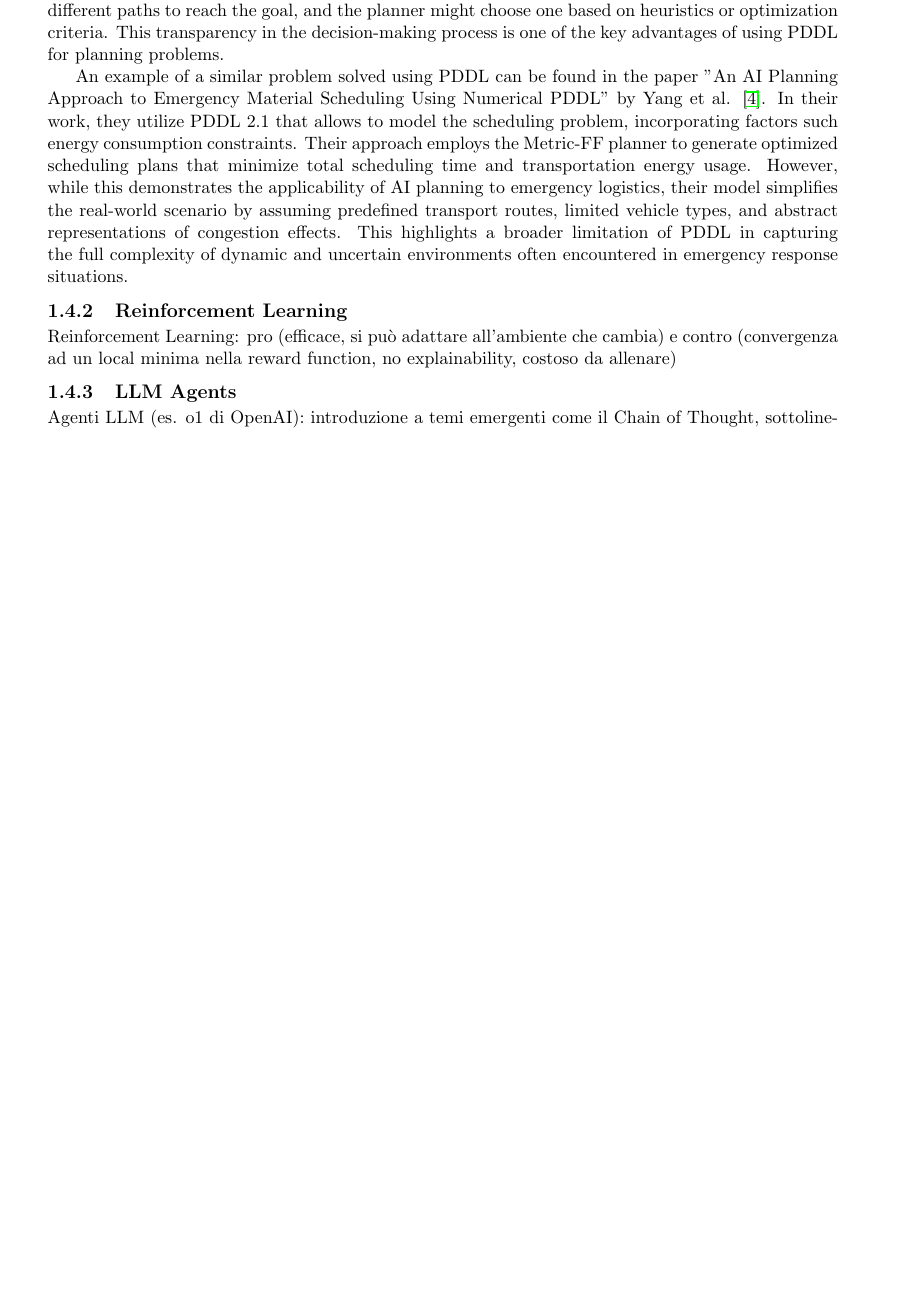
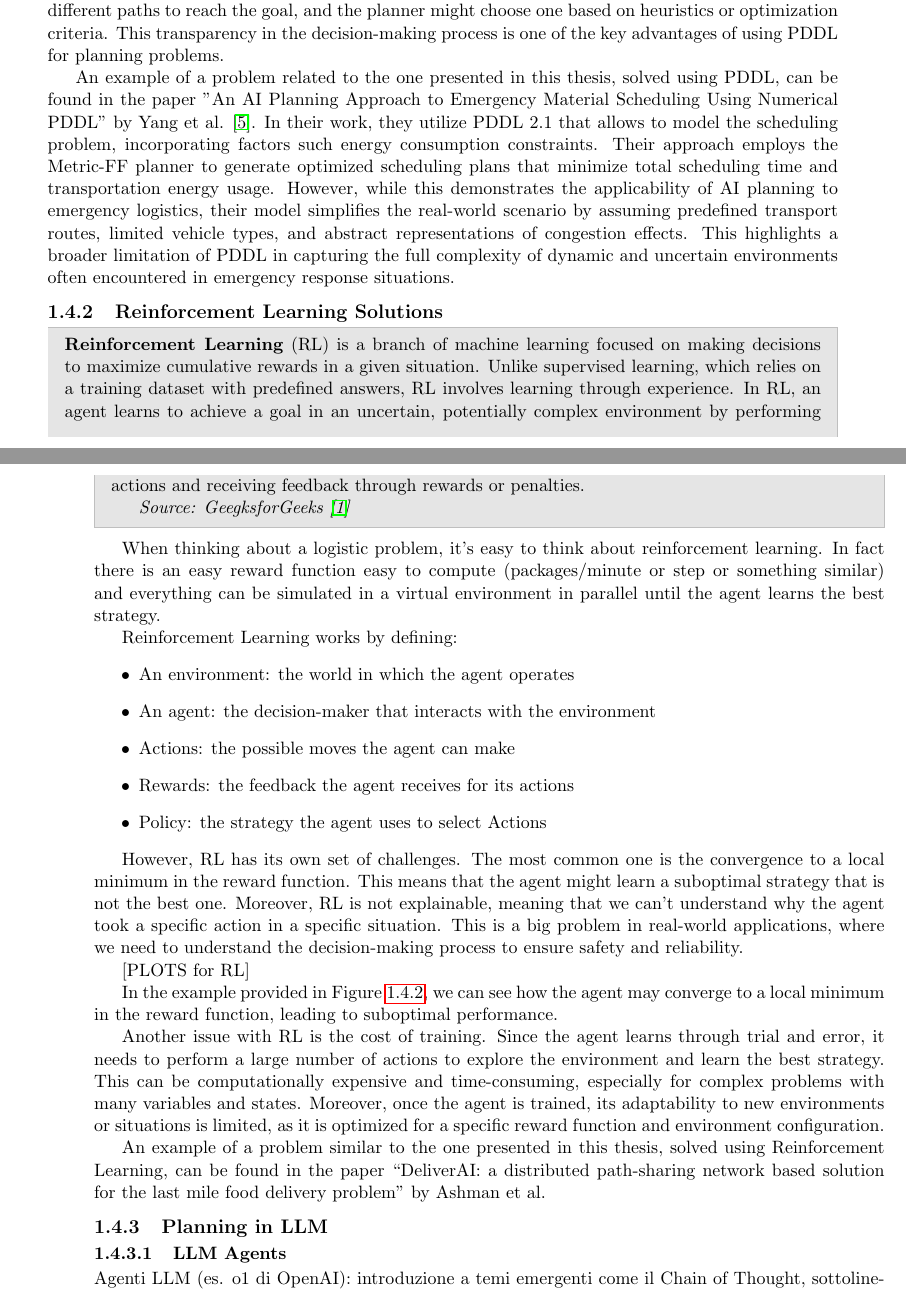
Before and after one commit to davidemodolo/master_thesis, a LaTeX thesis (main.tex, which reads chapters/background.tex): part of page 10 of 18 before the commit and two parts of pages 10 and 11 of 18 after it, the two joined at a grey line, cut so that both start at the same text, the shorter picture padded with empty space. Compiled offline with pdfLaTeX.

Commit message:
alpha RL, to be extended with example and paper analysis

```diff
--- a/chapters/background.tex
+++ b/chapters/background.tex
@@ -450,25 +450,77 @@ paths to reach the goal, and the planner might choose one based on heuristics or
 optimization criteria. This transparency in the decision-making process is one of
 the key advantages of using PDDL for planning problems.
 
-An example of a similar problem solved using PDDL can be found in the paper "An
-AI Planning Approach to Emergency Material Scheduling Using Numerical PDDL" by Yang
-et al. \cite{Yang2022}. In their work, they utilize PDDL 2.1 that allows to
-model the scheduling problem, incorporating factors such energy consumption constraints.
-Their approach employs the Metric-FF planner to generate optimized scheduling
-plans that minimize total scheduling time and transportation energy usage. However,
-while this demonstrates the applicability of AI planning to emergency logistics,
-their model simplifies the real-world scenario by assuming predefined transport routes,
-limited vehicle types, and abstract representations of congestion effects. This
-highlights a broader limitation of PDDL in capturing the full complexity of
-dynamic and uncertain environments often encountered in emergency response
-situations.
+An example of a problem related to the one presented in this thesis, solved
+using PDDL, can be found in the paper "An AI Planning Approach to Emergency
+Material Scheduling Using Numerical PDDL" by Yang et al. \cite{Yang2022}. In their
+work, they utilize PDDL 2.1 that allows to model the scheduling problem, incorporating
+factors such energy consumption constraints. Their approach employs the Metric-FF
+planner to generate optimized scheduling plans that minimize total scheduling
+time and transportation energy usage. However, while this demonstrates the
+applicability of AI planning to emergency logistics, their model simplifies the real-world
+scenario by assuming predefined transport routes, limited vehicle types, and abstract
+representations of congestion effects. This highlights a broader limitation of
+PDDL in capturing the full complexity of dynamic and uncertain environments
+often encountered in emergency response situations.
 
-\subsection{Reinforcement Learning}
-Reinforcement Learning: pro (efficace, si può adattare all'ambiente che cambia)
-e contro (convergenza ad un local minima nella reward function, no
-explainability, costoso da allenare)
+\subsection{Reinforcement Learning Solutions}
+\begin{blockquote}
+  \textbf{Reinforcement Learning} (RL) is a branch of machine learning focused
+  on making decisions to maximize cumulative rewards in a given situation. Unlike
+  supervised learning, which relies on a training dataset with predefined
+  answers, RL involves learning through experience. In RL, an agent learns to achieve
+  a goal in an uncertain, potentially complex environment by performing actions
+  and receiving feedback through rewards or penalties.
 
-\subsection{LLM Agents}
+  \emph{Source: GeegksforGeeks \cite{g4g-rl}}
+\end{blockquote}
+
+When thinking about a logistic problem, it's easy to think about reinforcement
+learning. In fact there is an easy reward function easy to compute (packages/minute
+or step or something similar) and everything can be simulated in a virtual environment
+in parallel until the agent learns the best strategy.
+
+Reinforcement Learning works by defining:
+\begin{itemize}
+  \item An environment: the world in which the agent operates
+
+  \item An agent: the decision-maker that interacts with the environment
+
+  \item Actions: the possible moves the agent can make
+
+  \item Rewards: the feedback the agent receives for its actions
+
+  \item Policy: the strategy the agent uses to select Actions
+\end{itemize}
+
+However, RL has its own set of challenges. The most common one is the convergence
+to a local minimum in the reward function. This means that the agent might learn
+a suboptimal strategy that is not the best one. Moreover, RL is not explainable,
+meaning that we can't understand why the agent took a specific action in a specific
+situation. This is a big problem in real-world applications, where we need to understand
+the decision-making process to ensure safety and reliability.
+
+[PLOTS for RL] \label{fig:rl_local_minima}
+
+In the example provided in Figure \ref{fig:rl_local_minima}, we can see how the agent
+may converge to a local minimum in the reward function, leading to suboptimal
+performance.
+
+Another issue with RL is the cost of training. Since the agent learns through trial
+and error, it needs to perform a large number of actions to explore the
+environment and learn the best strategy. This can be computationally expensive and
+time-consuming, especially for complex problems with many variables and states. Moreover,
+once the agent is trained, its adaptability to new environments or situations is
+limited, as it is optimized for a specific reward function and environment
+configuration.
+
+An example of a problem similar to the one presented in this thesis, solved using
+Reinforcement Learning, can be found in the paper ``DeliverAI: a distributed path-sharing
+network based solution for the last mile food delivery problem" by Ashman et al.
+
+\subsection{Planning in LLM}
+
+\subsubsection{LLM Agents}
 Agenti LLM (es. o1 di OpenAI): introduzione a temi emergenti come il Chain of Thought,
 sottolineando come viene eseguito il reasoning e cosa differisce dal mio
 approccio
```
Also changed, not shown: bibliography.bib (+7 -0 lines), chapters/background.tex (2 more changed lines).
